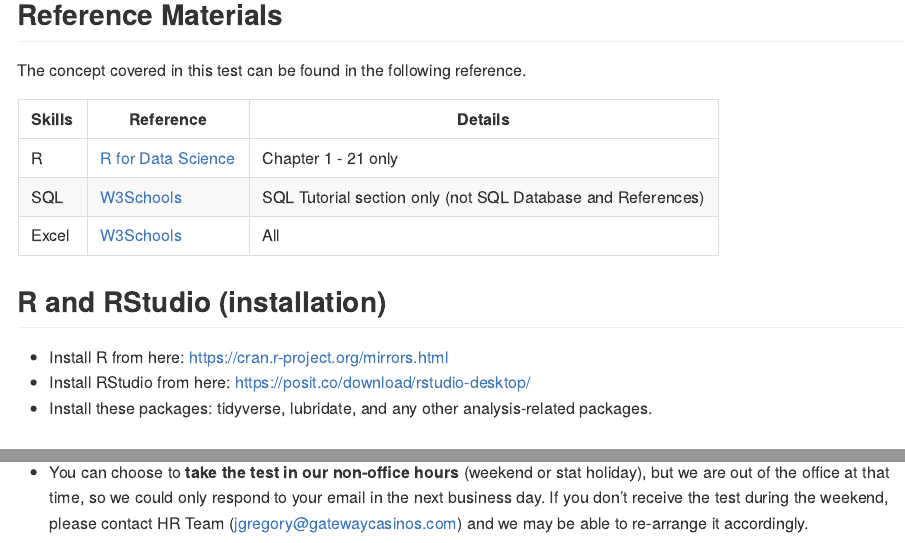
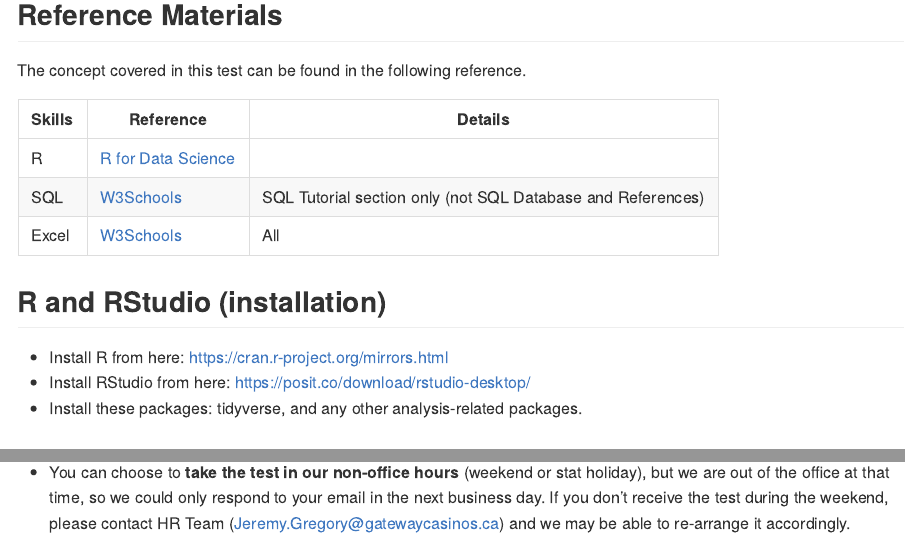
Before and after one commit to InterviewGateway/interview_preparation, an R Markdown document (readme.Rmd): the page in a window 1100 px wide, from 520 px down, and a second part further down, joined at a grey line. The pictures show the output file readme.md that the author committed with the source, drawn offline in the style of GitHub.

Commit message:
update HR email

```diff
--- a/readme.Rmd
+++ b/readme.Rmd
@@ -20,8 +20,8 @@ Please install and familiarize with the software below.
 The concept covered in this test can be found in the following reference.
 
 | Skills | Reference                                               | Details                                                     |
-|--------|---------------------------------------------------------|-------------------------------------------------------------|
-| R      | [R for Data Science](https://r4ds.had.co.nz/index.html) | Chapter 1 - 21 only                                         |
+|--------------|----------------------------|------------------------------|
+| R      | [R for Data Science](https://r4ds.had.co.nz/index.html) |                                                             |
 | SQL    | [W3Schools](https://www.w3schools.com/sql/default.asp)  | SQL Tutorial section only (not SQL Database and References) |
 | Excel  | [W3Schools](https://www.w3schools.com/excel/index.php)  | All                                                         |
 
@@ -29,7 +29,7 @@ The concept covered in this test can be found in the following reference.
 
 -   Install R from here: <https://cran.r-project.org/mirrors.html>
 -   Install RStudio from here: <https://posit.co/download/rstudio-desktop/>
--   Install these packages: tidyverse, lubridate, and any other analysis-related packages.
+-   Install these packages: tidyverse, and any other analysis-related packages.
 
 ## SQLiteStudio (installation)
 
@@ -55,4 +55,4 @@ The concept covered in this test can be found in the following reference.
 
 -   **Do not worry that you may not get the right answer.** It's more important to show your logical thinking through the working steps. For example, if 10 marks are assigned to a question, the steps themselves may get you 9 marks, and the right answer alone may just earn you 1 mark.
 
--   You can choose to **take the test in our non-office hours** (weekend or stat holiday), but we are out of the office at that time, so we could only respond to your email in the next business day. If you don't receive the test during the weekend, please contact HR Team (jgregory\@gatewaycasinos.com) and we may be able to re-arrange it accordingly.
+-   You can choose to **take the test in our non-office hours** (weekend or stat holiday), but we are out of the office at that time, so we could only respond to your email in the next business day. If you don't receive the test during the weekend, please contact HR Team ([Jeremy.Gregory\@gatewaycasinos.ca](mailto:Jeremy.Gregory@gatewaycasinos.ca){.email}) and we may be able to re-arrange it accordingly.
```
Also changed, not shown: readme.md.
